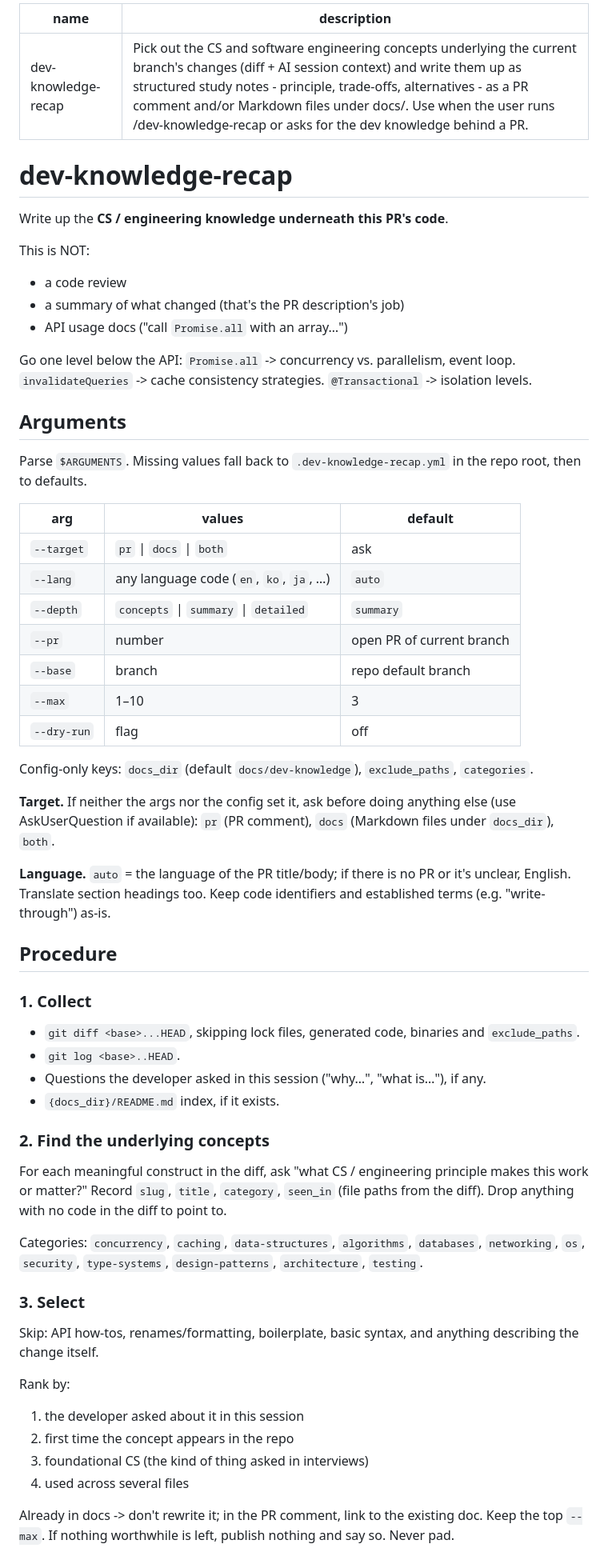
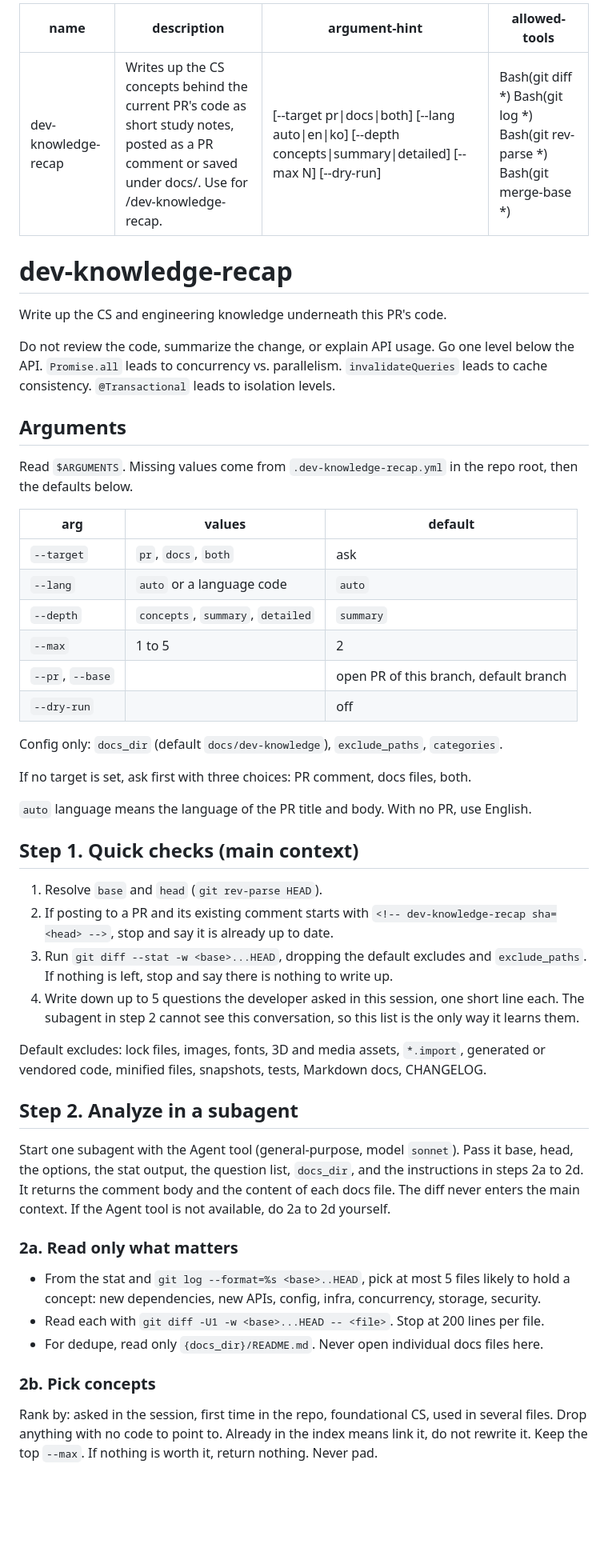
Before and after one commit to kimjungminn24/dev-knowledge-recap, a Markdown page: skills/dev-knowledge-recap/SKILL.md, the part around one of its changes. Shown at 80% size. Drawn GitHub-style; blank space fills up the shorter version.

```diff
--- a/skills/dev-knowledge-recap/SKILL.md
+++ b/skills/dev-knowledge-recap/SKILL.md
@@ -1,67 +1,64 @@
 ---
 name: dev-knowledge-recap
-description: Pick out the CS and software engineering concepts underlying the current branch's changes (diff + AI session context) and write them up as structured study notes - principle, trade-offs, alternatives - as a PR comment and/or Markdown files under docs/. Use when the user runs /dev-knowledge-recap or asks for the dev knowledge behind a PR.
+description: Writes up the CS concepts behind the current PR's code as short study notes, posted as a PR comment or saved under docs/. Use for /dev-knowledge-recap.
+argument-hint: "[--target pr|docs|both] [--lang auto|en|ko] [--depth concepts|summary|detailed] [--max N] [--dry-run]"
+allowed-tools: Bash(git diff *) Bash(git log *) Bash(git rev-parse *) Bash(git merge-base *)
 ---
 
 # dev-knowledge-recap
 
-Write up the **CS / engineering knowledge underneath this PR's code**.
+Write up the CS and engineering knowledge underneath this PR's code.
 
-This is NOT:
-- a code review
-- a summary of what changed (that's the PR description's job)
-- API usage docs ("call `Promise.all` with an array…")
-
-Go one level below the API: `Promise.all` -> concurrency vs. parallelism, event loop.
-`invalidateQueries` -> cache consistency strategies. `@Transactional` -> isolation levels.
+Do not review the code, summarize the change, or explain API usage. Go one level below the API.
+`Promise.all` leads to concurrency vs. parallelism. `invalidateQueries` leads to cache consistency.
+`@Transactional` leads to isolation levels.
 
 ## Arguments
 
-Parse `$ARGUMENTS`. Missing values fall back to `.dev-knowledge-recap.yml` in the repo root, then to defaults.
+Read `$ARGUMENTS`. Missing values come from `.dev-knowledge-recap.yml` in the repo root, then the defaults below.
 
 | arg | values | default |
 |---|---|---|
-| `--target` | `pr` \| `docs` \| `both` | ask |
-| `--lang` | any language code (`en`, `ko`, `ja`, …) | `auto` |
-| `--depth` | `concepts` \| `summary` \| `detailed` | `summary` |
-| `--pr` | number | open PR of current branch |
-| `--base` | branch | repo default branch |
-| `--max` | 1–10 | 3 |
-| `--dry-run` | flag | off |
+| `--target` | `pr`, `docs`, `both` | ask |
+| `--lang` | `auto` or a language code | `auto` |
+| `--depth` | `concepts`, `summary`, `detailed` | `summary` |
+| `--max` | 1 to 5 | 2 |
+| `--pr`, `--base` | | open PR of this branch, default branch |
+| `--dry-run` | | off |
 
-Config-only keys: `docs_dir` (default `docs/dev-knowledge`), `exclude_paths`, `categories`.
+Config only: `docs_dir` (default `docs/dev-knowledge`), `exclude_paths`, `categories`.
 
-**Target.** If neither the args nor the config set it, ask before doing anything else
-(use AskUserQuestion if available): `pr` (PR comment), `docs` (Markdown files under `docs_dir`), `both`.
+If no target is set, ask first with three choices: PR comment, docs files, both.
 
-**Language.** `auto` = the language of the PR title/body; if there is no PR or it's unclear, English.
-Translate section headings too. Keep code identifiers and established terms (e.g. "write-through") as-is.
+`auto` language means the language of the PR title and body. With no PR, use English.
 
-## Procedure
+## Step 1. Quick checks (main context)
 
-### 1. Collect
-- `git diff <base>...HEAD`, skipping lock files, generated code, binaries and `exclude_paths`.
-- `git log <base>..HEAD`.
-- Questions the developer asked in this session ("why…", "what is…"), if any.
-- `{docs_dir}/README.md` index, if it exists.
+1. Resolve `base` and `head` (`git rev-parse HEAD`).
+2. If posting to a PR and its existing comment starts with `<!-- dev-knowledge-recap sha=<head> -->`, stop and say it is already up to date.
+3. Run `git diff --stat -w <base>...HEAD`, dropping the default excludes and `exclude_paths`.
+   If nothing is left, stop and say there is nothing to write up.
+4. Write down up to 5 questions the developer asked in this session, one short line each.
+   The subagent in step 2 cannot see this conversation, so this list is the only way it learns them.
 
-### 2. Find the underlying concepts
-For each meaningful construct in the diff, ask "what CS / engineering principle makes this work or matter?"
-Record `slug`, `title`, `category`, `seen_in` (file paths from the diff).
-Drop anything with no code in the diff to point to.
+Default excludes: lock files, images, fonts, 3D and media assets, `*.import`, generated or vendored code,
+minified files, snapshots, tests, Markdown docs, CHANGELOG.
 
-Categories: `concurrency`, `caching`, `data-structures`, `algorithms`, `databases`, `networking`,
-`os`, `security`, `type-systems`, `design-patterns`, `architecture`, `testing`.
+## Step 2. Analyze in a subagent
 
-### 3. Select
-Skip: API how-tos, renames/formatting, boilerplate, basic syntax, and anything describing the change itself.
+Start one subagent with the Agent tool (general-purpose, model `sonnet`). Pass it base, head, the options,
+the stat output, the question list, `docs_dir`, and the instructions in steps 2a to 2d.
+It returns the comment body and the content of each docs file. The diff never enters the main context.
+If the Agent tool is not available, do 2a to 2d yourself.
 
-Rank by:
-1. the developer asked about it in this session
-2. first time the concept appears in the repo
-3. foundational CS (the kind of thing asked in interviews)
-4. used across several files
+### 2a. Read only what matters
+- From the stat and `git log --format=%s <base>..HEAD`, pick at most 5 files likely to hold a concept:
+  new dependencies, new APIs, config, infra, concurrency, storage, security.
+- Read each with `git diff -U1 -w <base>...HEAD -- <file>`. Stop at 200 lines per file.
+- For dedupe, read only `{docs_dir}/README.md`. Never open individual docs files here.
 
-Already in docs -> don't rewrite it; in the PR comment, link to the existing doc.
-Keep the top `--max`. If nothing worthwhile is left, publish nothing and say so. Never pad.
+### 2b. Pick concepts
+Rank by: asked in the session, first time in the repo, foundational CS, used in several files.
+Drop anything with no code to point to. Already in the index means link it, do not rewrite it.
+Keep the top `--max`. If nothing is worth it, return nothing. Never pad.
 
```
Also changed, not shown: other parts of skills/dev-knowledge-recap/SKILL.md (+34 -34 lines), README.md (+13 -13 lines), docs/DESIGN.md (+77 -59 lines), docs/images/collapsed.png, docs/images/expanded.png, 3 other files.
